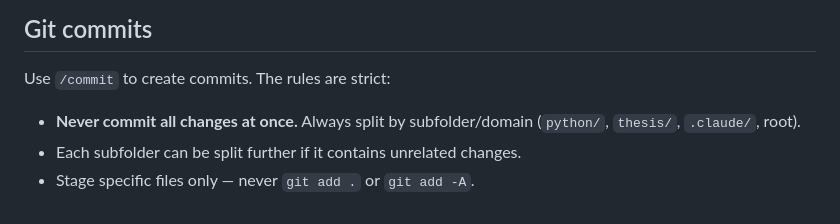
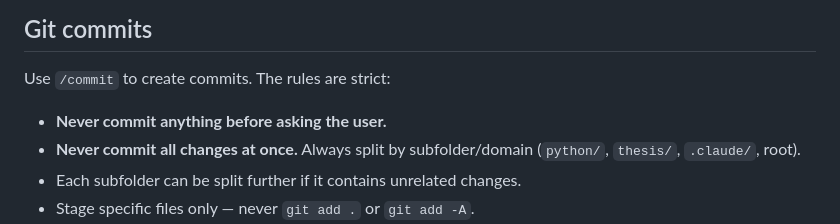
Before and after one commit to ganglem/ropagen-thesis, a Markdown page: CLAUDE.md, the part around the change. GitHub-like rendering.

Commit message:
add explicit commits

```diff
--- a/CLAUDE.md
+++ b/CLAUDE.md
@@ -90,6 +90,7 @@ There is a fourth agent: **`/jester`**. They are not a peer. They are a force of
 
 Use `/commit` to create commits. The rules are strict:
 
+- **Never commit anything before asking the user.**
 - **Never commit all changes at once.** Always split by subfolder/domain (`python/`, `thesis/`, `.claude/`, root).
 - Each subfolder can be split further if it contains unrelated changes.
 - Stage specific files only — never `git add .` or `git add -A`.
```
Also changed, not shown: 1 other file.
